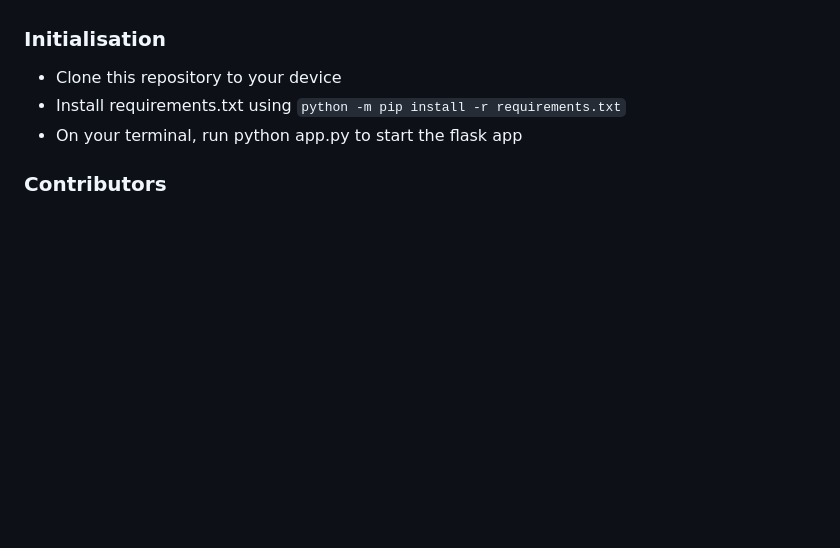
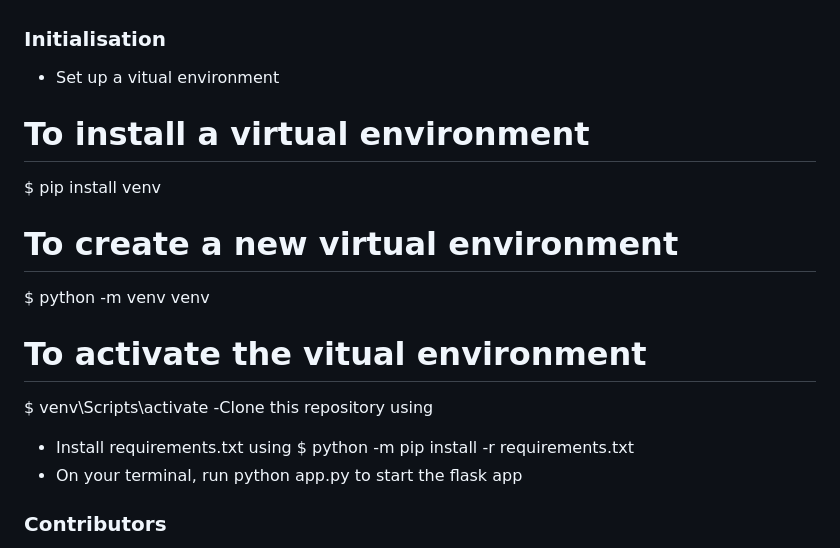
Before and after one commit to gravityinescapable/Stock-Market-Prediction-using-ML, a Markdown page: README.md, the part around the change. Drawn GitHub-style; blank space fills up the shorter version.

```diff
--- a/README.md
+++ b/README.md
@@ -37,9 +37,16 @@ The codebase is organized into the following components:
 - `sentiment_results_NIFTY_50_INDEXNSE.csv`: CSV file containing sentiment scores for NSE NIFTY 50 index data
 
 ### Initialisation
-- Clone this repository to your device
+- Set up a vitual environment
+# To install a virtual environment
+$ pip install venv
+# To create a new virtual environment
+$ python -m venv venv
+# To activate the vitual environment
+$ venv\Scripts\activate
+-Clone this repository using
 - Install requirements.txt using
-   `python -m pip install -r requirements.txt`
+$ python -m pip install -r requirements.txt
 - On your terminal, run python app.py to start the flask app
 
 ### Contributors
```
